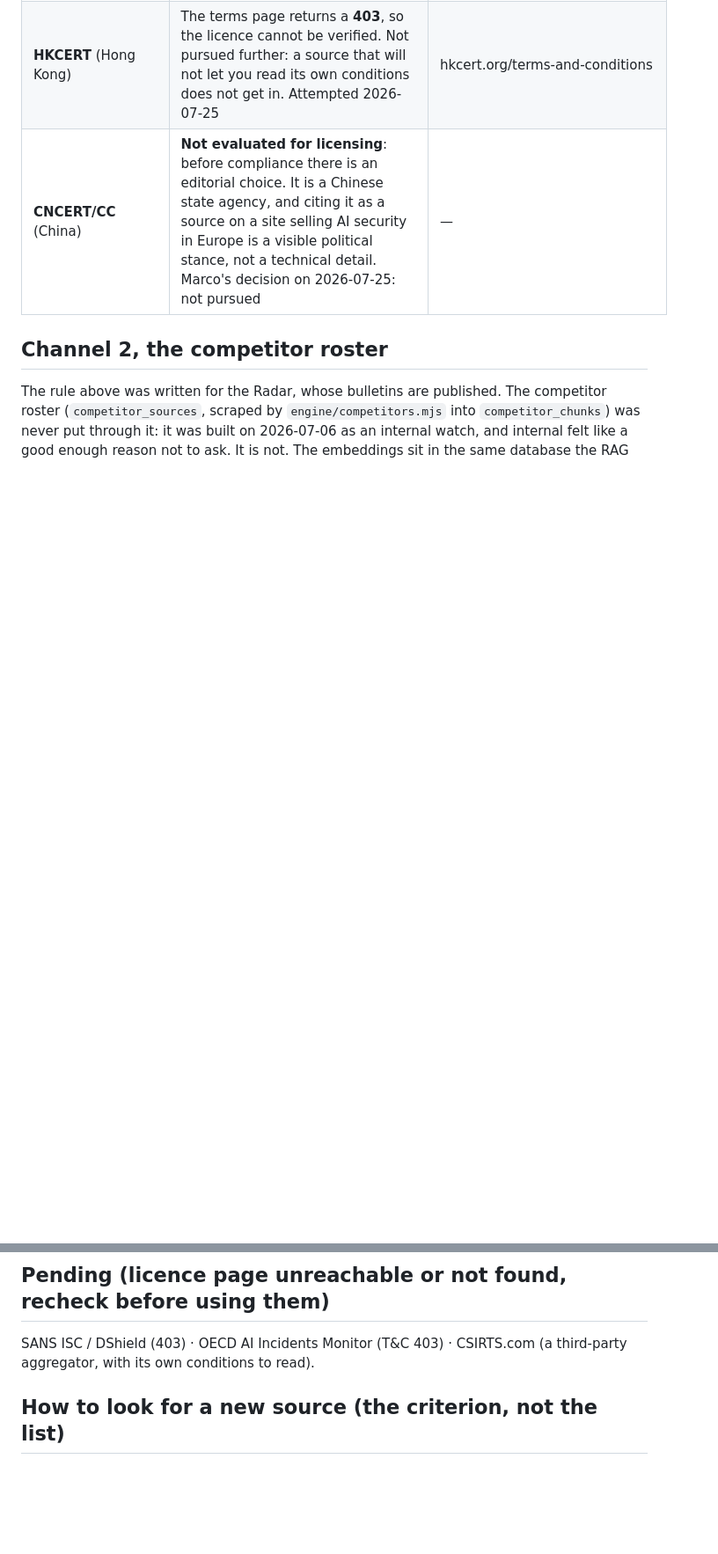
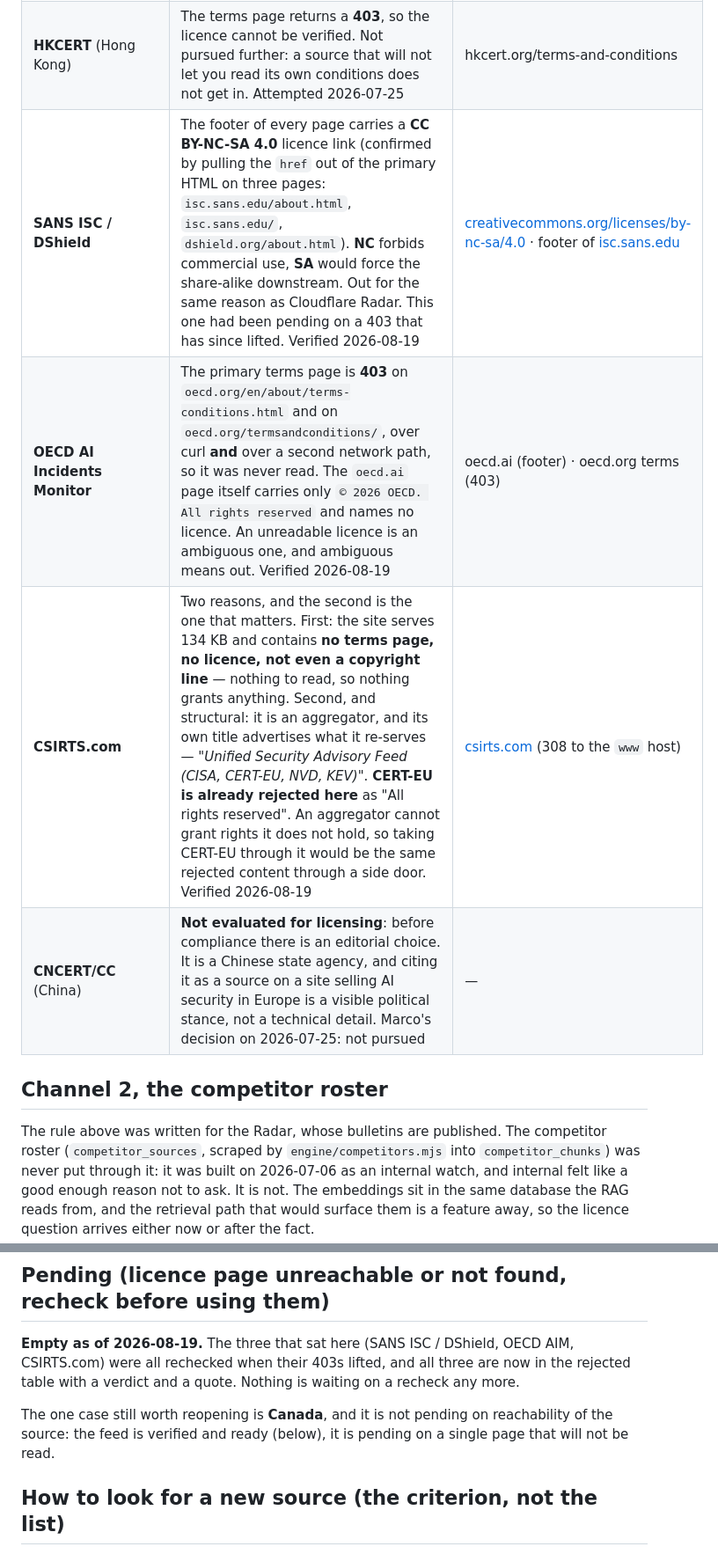
Before and after one commit to MK023/marcobellingeri.dev, a Markdown page: docs/FONTI.md, 2 parts joined by grey strips. Shown at 88% size. GitHub-like rendering; blank space fills up the shorter version.

Commit message:
docs(radar): i tre pending si chiudono, e il Canada resta appeso a una pagina sola (#221)
I 403 che tenevano tre candidate in "pending" sono caduti, quindi le licenze si
sono finalmente potute leggere. Tutte e tre escono, e ora hanno un verdetto con
la citazione invece di un forse.

**SANS ISC / DShield** — CC BY-NC-SA 4.0. Non dedotto da una ricerca: estratto
l'href dall'HTML primario di tre pagine. NC vieta l'uso commerciale, SA
imporrebbe il contagio a valle. Stessa classe di Cloudflare Radar.

**OECD AI Incidents Monitor** — la pagina dei termini risponde 403 su due URL e
da due percorsi di rete diversi, quindi non e' mai stata letta. Su oecd.ai c'e'
solo "© 2026 OECD. All rights reserved" e nessuna licenza. Una licenza
illeggibile e' una licenza ambigua.

**CSIRTS.com** — due ragioni, e la seconda e' quella strutturale. Serve 134 KB
senza una pagina di termini, senza licenza, senza nemmeno una riga di
copyright. E soprattutto e' un aggregatore che nel proprio titolo dichiara di
ri-servire CERT-EU, che qui e' gia' respinto come "All rights reserved". Un
aggregatore non puo' concedere diritti che non ha: sarebbe la stessa fonte
respinta dalla porta di servizio.

**Canada** — ricontrollato, e tutto tranne una pagina adesso torna. Il vecchio
endpoint RSS fa 301 (quindi `scarica()`, che usa redirect: 'manual', lo
scarterebbe), ma la sua destinazione atom risponde 200 application/xml con zero
redirect, 133 KB, 50 voci, la piu' recente datata in giornata. Il feed non
dichiara rights/copyright/rel=license, quindi a differenza degli advisories
NCSC-NL non parla nemmeno contro se stesso. Letto per intero il testo della
OGL-Canada: concede l'uso "including for commercial purposes" contro la sola
riga di attribuzione. Resta bloccato SOLO da
canada.ca/en/transparency/terms.html, che da 403 via curl e via un secondo
percorso di rete indipendente: la pagina che contraddice la OGL e' l'unica che
nessuno riesce a leggere. Ambiguo resta fuori, ma il giorno in cui quella
pagina si legge da browser, cablarlo e' poco lavoro.

Nessuna fonte nuova entra: zero modifiche a radar-fonti.js e nessun test
toccato. La sezione "Pending" resta vuota per la prima volta.

Gate: sito 283 verdi (compreso "ogni fonte del registro ha licenza scritta"),
engine 234 verdi.

Co-authored-by: Claude Opus 5 <noreply@anthropic.com>

```diff
--- a/docs/FONTI.md
+++ b/docs/FONTI.md
@@ -49,4 +49,7 @@
 | **HKCERT** (Hong Kong) | The terms page returns a **403**, so the licence cannot be verified. Not pursued further: a source that will not let you read its own conditions does not get in. Attempted 2026-07-25 | hkcert.org/terms-and-conditions |
+| **SANS ISC / DShield** | The footer of every page carries a **CC BY-NC-SA 4.0** licence link (confirmed by pulling the `href` out of the primary HTML on three pages: `isc.sans.edu/about.html`, `isc.sans.edu/`, `dshield.org/about.html`). **NC** forbids commercial use, **SA** would force the share-alike downstream. Out for the same reason as Cloudflare Radar. This one had been pending on a 403 that has since lifted. Verified 2026-08-19 | [creativecommons.org/licenses/by-nc-sa/4.0](https://creativecommons.org/licenses/by-nc-sa/4.0/) · footer of [isc.sans.edu](https://isc.sans.edu/about.html) |
+| **OECD AI Incidents Monitor** | The primary terms page is **403** on `oecd.org/en/about/terms-conditions.html` and on `oecd.org/termsandconditions/`, over curl **and** over a second network path, so it was never read. The `oecd.ai` page itself carries only `© 2026 OECD. All rights reserved` and names no licence. An unreadable licence is an ambiguous one, and ambiguous means out. Verified 2026-08-19 | oecd.ai (footer) · oecd.org terms (403) |
+| **CSIRTS.com** | Two reasons, and the second is the one that matters. First: the site serves 134 KB and contains **no terms page, no licence, not even a copyright line** — nothing to read, so nothing grants anything. Second, and structural: it is an aggregator, and its own title advertises what it re-serves — *"Unified Security Advisory Feed (CISA, CERT-EU, NVD, KEV)"*. **CERT-EU is already rejected here** as "All rights reserved". An aggregator cannot grant rights it does not hold, so taking CERT-EU through it would be the same rejected content through a side door. Verified 2026-08-19 | [csirts.com](https://www.csirts.com/) (308 to the `www` host) |
 | **CNCERT/CC** (China) | **Not evaluated for licensing**: before compliance there is an editorial choice. It is a Chinese state agency, and citing it as a source on a site selling AI security in Europe is a visible political stance, not a technical detail. Marco's decision on 2026-07-25: not pursued | — |
 
 ## Channel 2, the competitor roster
@@ -118,8 +121,13 @@ being wired up.
 
 ## Pending (licence page unreachable or not found, recheck before using them)
 
-SANS ISC / DShield (403) · OECD AI Incidents Monitor (T&C 403) · CSIRTS.com (a third-party
-aggregator, with its own conditions to read).
+**Empty as of 2026-08-19.** The three that sat here (SANS ISC / DShield, OECD AIM, CSIRTS.com)
+were all rechecked when their 403s lifted, and all three are now in the rejected table with a
+verdict and a quote. Nothing is waiting on a recheck any more.
+
+The one case still worth reopening is **Canada**, and it is not pending on reachability of the
+source: the feed is verified and ready (below), it is pending on a single page that will not be
+read.
 
 ## How to look for a new source (the criterion, not the list)
 
```
Also changed, not shown: other parts of docs/FONTI.md (+1 -1 lines).
